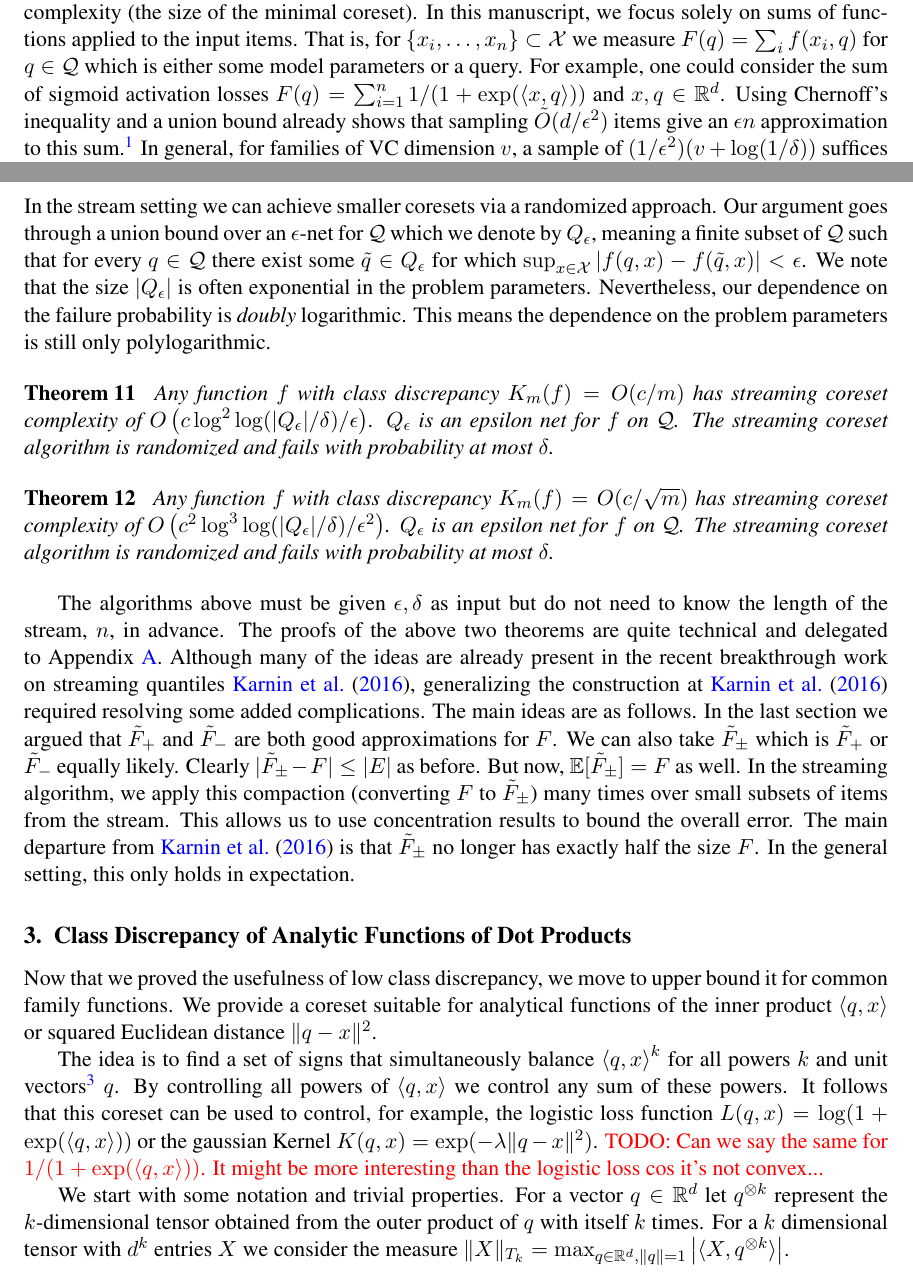
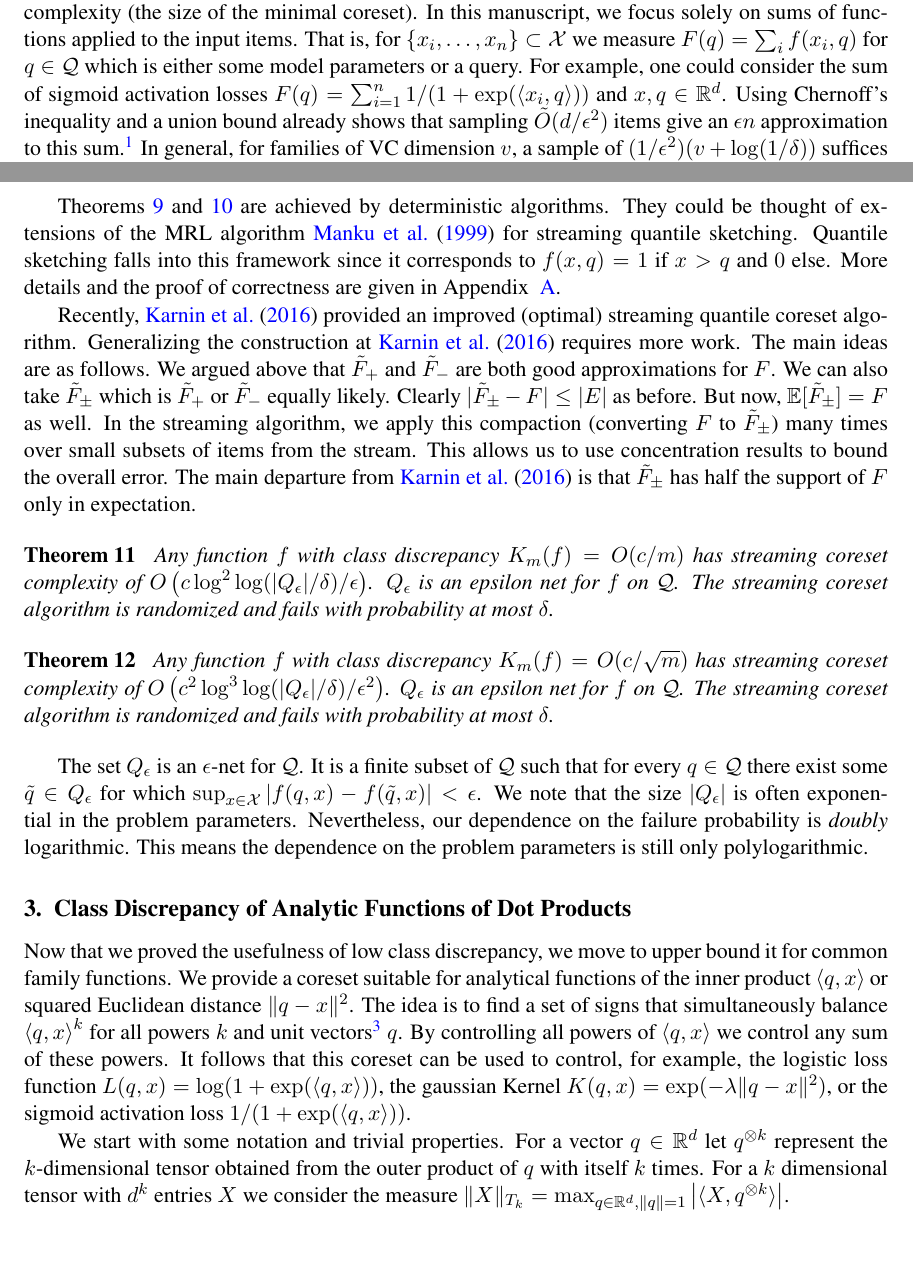
Before and after one commit to zkarnin/density_sketch, a LaTeX thesis (komlos.tex): two parts of pages 1 and 6 of 18, joined at a grey line, cut so that both start at the same text, the shorter picture padded with empty space. Compiled offline with pdfLaTeX.

Commit message:
section 2.2

```diff
--- a/komlos.tex
+++ b/komlos.tex
@@ -114,7 +114,7 @@ While some problems obviously do not admit small coresets, other do.
 There are several results that connect the simplicity of the measure and its coreset complexity (the size of the minimal coreset).
 In this manuscript, we focus solely on sums of functions applied to the input items.
 That is, for $\{x_i,\ldots,x_n\} \subset \X$ we measure $F(q) = \sum_i f(x_i,q)$ for $q \in \Q$ which is either some model parameters or a query.
-For example, one could consider the sum of sigmoid activation losses $F(q) = \sum_{i=1}^{n} 1/(1+ \exp(\ip{x,q}))$ and $x,q\in \R^d$.
+For example, one could consider the sum of sigmoid activation losses $F(q) = \sum_{i=1}^{n} 1/(1+ \exp(\ip{x_i,q}))$ and $x,q\in \R^d$.
 Using Chernoff's inequality and a union bound already shows that sampling $\tilde O(d/\eps^2)$ items give an $\eps n$ approximation to this sum.\footnote{Using $\tilde O(\cdot)$ to suppress poly-logarithmic terms.}
 In general, for families of VC dimension $v$, a sample of $(1/\eps^2)(v+\log(1/\delta))$ suffices \cite{talagrand1994sharper}.
 For logistic regression and many other problems $O(d/\eps)$ samples are enough due to fast rate generalization results \cite{van2015fast}.
@@ -275,11 +275,19 @@ Any function $f$ with class discrepancy $K_m = O(c/\sqrt{m})$ has streaming core
 %The constant $c$ does not depend on $m$.
 \end{theorem}
 
-\noindent In the stream setting we can achieve smaller coresets via a randomized approach.
-Our argument goes through a union bound over an $\eps$-net for $\Q$ which we denote by $Q_\eps$, meaning a finite subset of $\Q$ such that for every $q \in \Q$ there exist some $\tilde{q} \in Q_\eps$ for which $\sup_{x \in \X} |f(q,x) - f(\tilde{q},x)| < \eps$.
-We note that the size $|Q_\eps|$ is often exponential in the problem parameters.
-Nevertheless, our dependence on the failure probability is \emph{doubly} logarithmic.
-This means the dependence on the problem parameters is still only polylogarithmic.
+Theorems~\ref{thm:streaming11} and~\ref{thm:streaming21} are achieved by deterministic algorithms.
+They could be thought of extensions of the MRL algorithm \cite{MRL} for streaming quantile sketching.
+Quantile sketching falls into this framework since it corresponds to $f(x,q) = 1$ if $x>q$ and $0$ else.
+More details and the proof of correctness are given in Appendix ~\ref{app:sketch proof}.
+
+Recently, {\cite{DBLP:conf/focs/KarninLL16} provided an improved (optimal) streaming quantile coreset algorithm.
+Generalizing the construction at  \cite{DBLP:conf/focs/KarninLL16} requires more work.
+The main ideas are as follows.
+We argued above that $\tilde F_{+}$ and $\tilde F_{-}$ are both good approximations for $F$.
+We can also take $\tilde F_{\pm}$ which is $\tilde F_{+}$ or $\tilde F_{-}$ equally likely.
+Clearly $|\tilde F_{\pm} - F| \le |E|$ as before. But now, $\E[\tilde F_{\pm}] = F$ as well.
+In the streaming algorithm, we apply this compaction (converting $F$ to $\tilde F_{\pm}$) many times over small subsets of items from the stream. This allows us to use concentration results to bound the overall error.
+The main departure from \cite{DBLP:conf/focs/KarninLL16} is that $\tilde F_{\pm}$ has half the support of $F$ only in expectation.
 
 \begin{theorem} \label{thm:streaming12}
 Any function $f$ with class discrepancy $K_m(f) = O(c/m)$ has streaming coreset complexity of $O\left(c\log^2\log(|Q_\eps|/\delta)/\eps\right)$.
@@ -293,23 +301,17 @@ $Q_\eps$ is an epsilon net for $f$ on $\Q$.
 The streaming coreset algorithm is randomized and fails with probability at most $\delta$.
 \end{theorem}
 
-%Notice that the randomized versions above hold w.h.p.\ for any fixed $f \in \F$. Although $\F$ is typically inifinite, it is almost always the case that there exists an $\eps$-net over $\F$ whose size is exponential in the input parameters. Since the dependence over the error probability is doubly logarithmic, the randomized versions coupled with a union bound provides a coreset for an entire family that matches the non-streaming version up to poly-logarithmic terms.
-
-The algorithms above must be given $\eps, \delta$ as input but do not need to know the length of the stream, $n$, in advance.
-The proofs of the above two theorems are quite technical and delegated to Appendix~\ref{app:sketch proof}. Although many of the ideas are already present in the recent breakthrough work on streaming quantiles \cite{DBLP:conf/focs/KarninLL16}, generalizing the construction at  \cite{DBLP:conf/focs/KarninLL16} required resolving some added complications. The main ideas are as follows.
-In the last section we argued that $\tilde F_{+}$ and $\tilde F_{-}$ are both good approximations for $F$.
-We can also take $\tilde F_{\pm}$ which is $\tilde F_{+}$ or $\tilde F_{-}$ equally likely.
-Clearly $|\tilde F_{\pm} - F| \le |E|$ as before. But now, $\E[\tilde F_{\pm}] = F$ as well.
-In the streaming algorithm, we apply this compaction (converting $F$ to $\tilde F_{\pm}$) many times over small subsets of items from the stream. This allows us to use concentration results to bound the overall error. The main departure from \cite{DBLP:conf/focs/KarninLL16} is that $\tilde F_{\pm}$ no longer has exactly half the size $F$. In the general setting, this only holds in expectation.
-
-
+The set $Q_\eps$ is an $\eps$-net for $\Q$.
+It is a finite subset of $\Q$ such that for every $q \in \Q$ there exist some $\tilde{q} \in Q_\eps$ for which $\sup_{x \in \X} |f(q,x) - f(\tilde{q},x)| < \eps$.
+We note that the size $|Q_\eps|$ is often exponential in the problem parameters.
+Nevertheless, our dependence on the failure probability is \emph{doubly} logarithmic.
+This means the dependence on the problem parameters is still only polylogarithmic.
 
 \section{Class Discrepancy of Analytic Functions of Dot Products} \label{sec:analytic}
 
 Now that we proved the usefulness of low class discrepancy, we move to upper bound it for common family functions. We provide a coreset suitable for analytical functions of the inner product $\ip{q,x}$ or squared Euclidean distance $\|q-x\|^2$.
-
-The idea is to find a set of signs that simultaneously balance $\ip{q,x}^k$ for all powers $k$ and unit vectors\footnote{We Assume that $\|x\|,\|q\| \leq 1$ for ease of presentation. As above our results extend to generic bounds on the radius of $q$} $q$. By controlling all powers of $\ip{q,x}$ we control any sum of these powers. It follows that this coreset can be used to control, for example, the logistic loss function $L(q,x) = \log(1+\exp(\ip{q,x}))$ or the gaussian Kernel $K(q,x) = \exp(-\lambda \|q-x\|^2)$. \todo{Can we say the same for $1/(1 + \exp(\ip{q,x}))$. It might be more interesting than the logistic loss cos it's not convex...}
-
+%
+The idea is to find a set of signs that simultaneously balance $\ip{q,x}^k$ for all powers $k$ and unit vectors\footnote{We Assume that $\|x\|,\|q\| \leq 1$ for ease of presentation. As above our results extend to generic bounds on the radius of $q$} $q$. By controlling all powers of $\ip{q,x}$ we control any sum of these powers. It follows that this coreset can be used to control, for example, the logistic loss function $L(q,x) = \log(1+\exp(\ip{q,x}))$, the gaussian Kernel $K(q,x) = \exp(-\lambda \|q-x\|^2)$, or the sigmoid activation loss $1/(1 + \exp(\ip{q,x}))$.
 
 We start with some notation and trivial properties.
 For a vector $q \in \R^d$ let $q^{\otimes k}$ represent the $k$-dimensional tensor obtained from the outer product of $q$ with itself $k$ times. For a $k$ dimensional tensor with $d^k$ entries $X$ we consider the measure
```
